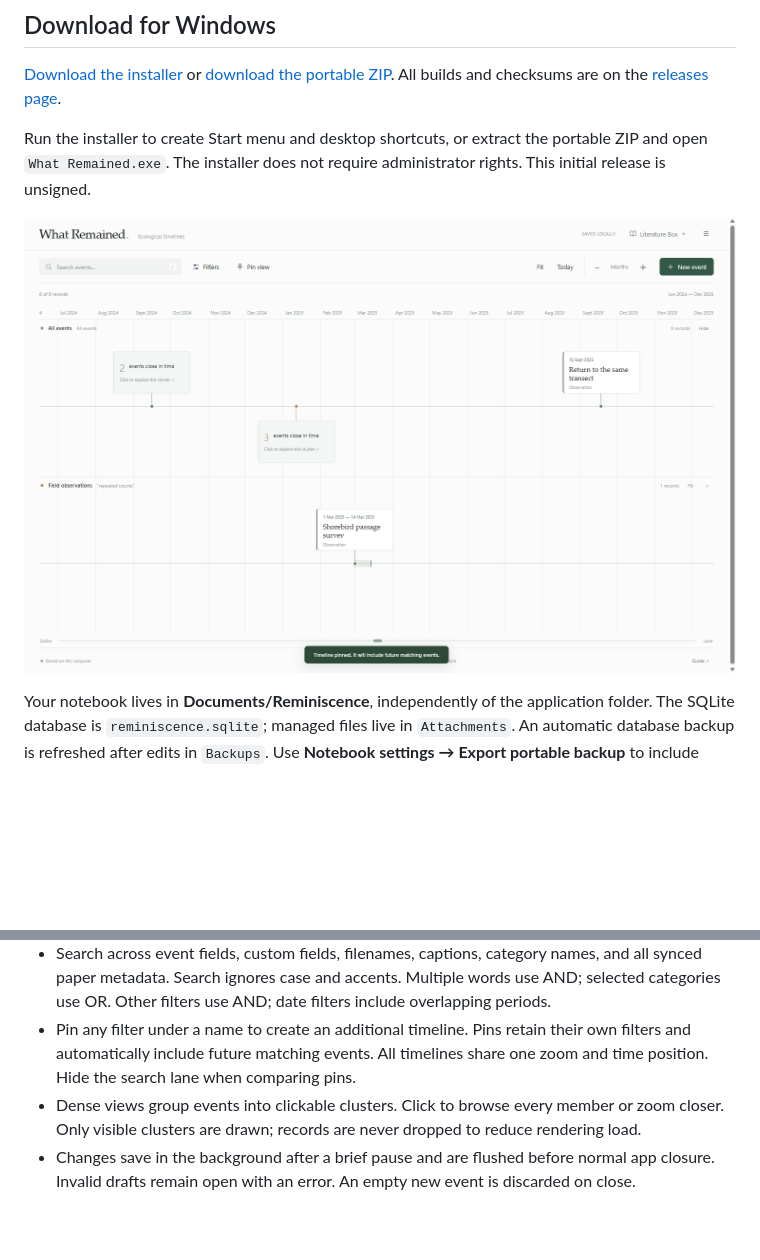
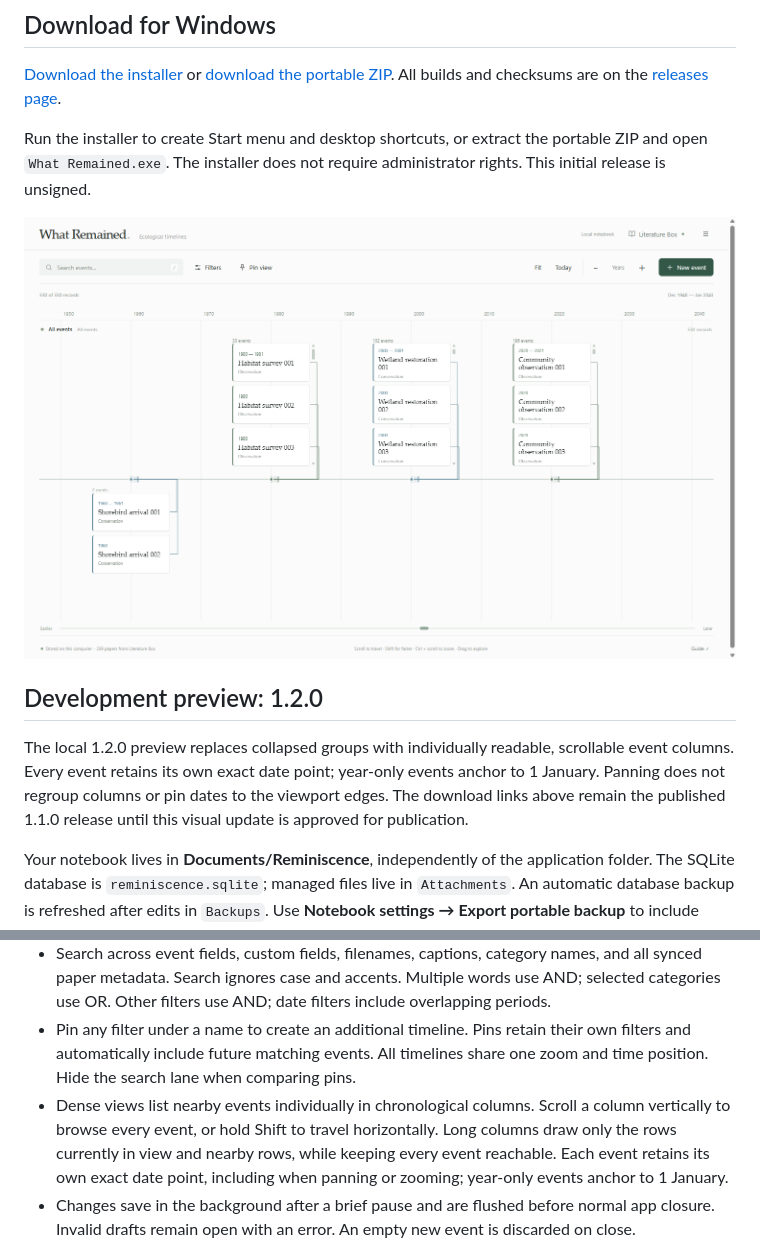
Before and after one commit to Vandi-LiangWaner/what-remained, a Markdown page: README.md, 2 parts joined by grey strips. Rendered like a GitHub page; pictures changed too: docs/timeline.png; blank space fills up the shorter version.

Commit message:
List nearby events individually and keep exact date anchors

```diff
--- a/README.md
+++ b/README.md
@@ -11,6 +11,10 @@ A private ecological notebook across time. A modern, minimalist Windows desktop
 Run the installer to create Start menu and desktop shortcuts, or extract the portable ZIP and open `What Remained.exe`. The installer does not require administrator rights. This initial release is unsigned.
 
 ![What Remained: events and pinned filters on one shared timeline canvas](docs/timeline.png)
+
+## Development preview: 1.2.0
+
+The local 1.2.0 preview replaces collapsed groups with individually readable, scrollable event columns. Every event retains its own exact date point; year-only events anchor to 1 January. Panning does not regroup columns or pin dates to the viewport edges. The download links above remain the published 1.1.0 release until this visual update is approved for publication.
 
 Your notebook lives in **Documents/Reminiscence**, independently of the application folder. The SQLite database is `reminiscence.sqlite`; managed files live in `Attachments`. An automatic database backup is refreshed after edits in `Backups`. Use **Notebook settings → Export portable backup** to include attachments in a portable JSON backup. Import merges event IDs and updates matching records. To remove the application, right-click `Uninstall.ps1` in its installation folder and run it with PowerShell; notebook data is retained.
 
@@ -29,7 +33,7 @@ Travel defaults to Fast (4× wheel distance), accelerates larger gestures, and a
 - Hover a period to see an enlarged period lens; open it and choose **Fit period** to inspect its interval in the timeline.
 - Search across event fields, custom fields, filenames, captions, category names, and all synced paper metadata. Search ignores case and accents. Multiple words use AND; selected categories use OR. Other filters use AND; date filters include overlapping periods.
 - Pin any filter under a name to create an additional timeline. Pins retain their own filters and automatically include future matching events. All timelines share one zoom and time position. Hide the search lane when comparing pins.
-- Dense views group events into clickable clusters. Click to browse every member or zoom closer. Only visible clusters are drawn; records are never dropped to reduce rendering load.
+- Dense views list nearby events individually in chronological columns. Scroll a column vertically to browse every event, or hold Shift to travel horizontally. Long columns draw only the rows currently in view and nearby rows, while keeping every event reachable. Each event retains its own exact date point, including when panning or zooming; year-only events anchor to 1 January.
 - Changes save in the background after a brief pause and are flushed before normal app closure. Invalid drafts remain open with an error. An empty new event is discarded on close.
 
 ## Literature Box
```
Also changed, not shown: 8 other files.
